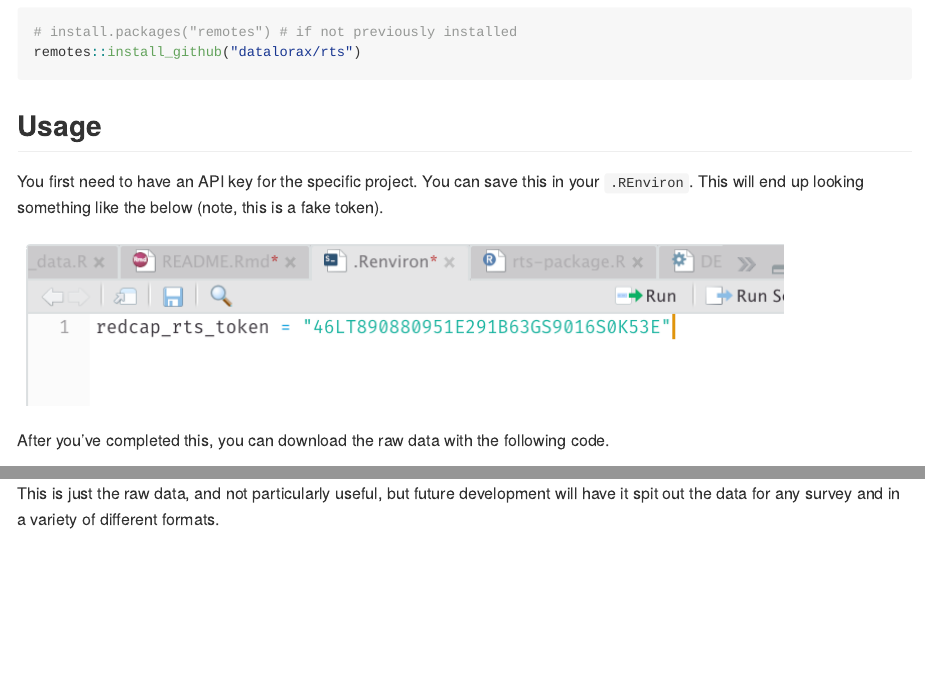
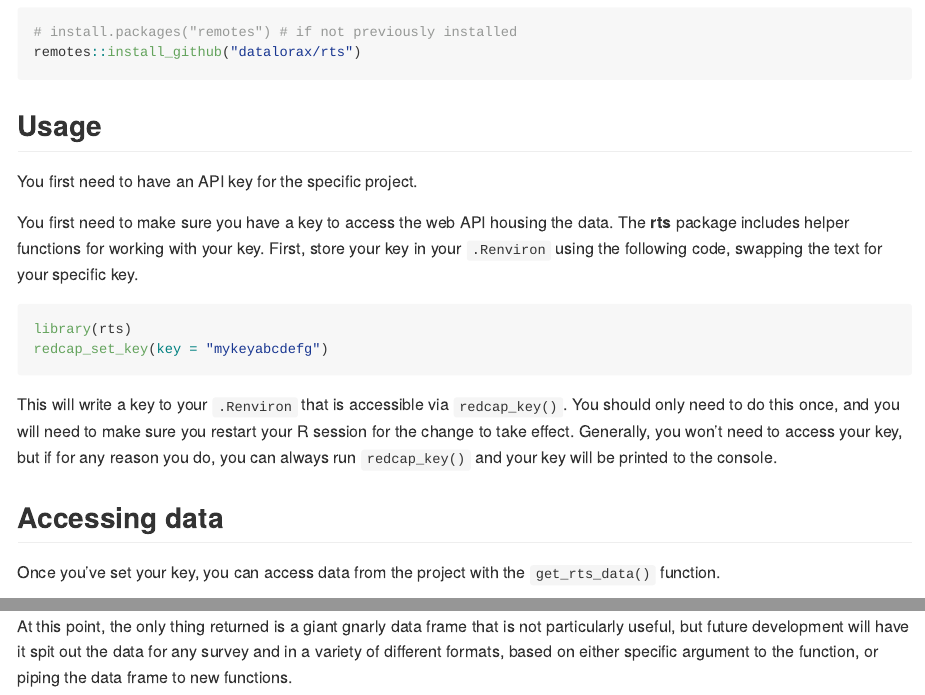
Before and after one commit to Jeff-Gau/rts, an R Markdown document (README.Rmd): the page in a window 1100 px wide, from 280 px down, and a second part further down, joined at a grey line. Rendered offline with R 4.5, knitr and Pandoc, with nearby package versions; some code elsewhere in the file could not run offline.

Commit message:
Update README with key interface

````diff
--- a/README.Rmd
+++ b/README.Rmd
@@ -30,10 +31,26 @@ remotes::install_github("datalorax/rts")
 
 ## Usage
 
-You first need to have an API key for the specific project. You can save this in your `.REnviron`. This will end up looking something like the below (note, this is a fake token).
+You first need to have an API key for the specific project.
 
-![](img/renviron.png)
+You first need to make sure you have a key to access the web API housing the
+data. The **rts** package includes helper functions for working with your key.
+First, store your key in your `.Renviron` using the following code,
+swapping the text for your specific key.
 
-After you've completed this, you can download the raw data with the following code.
+```{r eval = FALSE}
+library(rts)
+redcap_set_key(key = "mykeyabcdefg")
+```
+
+This will write a key to your `.Renviron` that is accessible via
+`redcap_key()`. You should only need to do this once, and you will need to
+make sure you restart your R session for the change to take effect.
+Generally, you won't need to access your key, but if for any reason you do,
+you can always run `redcap_key()` and your key will be printed to the console.
+
+## Accessing data
+Once you've set your key, you can access data from the project with the
+`get_rts_data()` function.
 
 ```{r example, message = FALSE}
@@ -44,4 +60,8 @@ nrow(d)
 ncol(d)
 ```
 
-This is just the raw data, and not particularly useful, but future development will have it spit out the data for any survey and in a variety of different formats.
+At this point, the only thing returned is a giant gnarly data frame
+that is not particularly useful, but future development will have it spit
+out the data for any survey and in a variety of different formats, based
+on either specific argument to the function, or piping the data frame to
+new functions.
````
Also changed, not shown: README.md, img/renviron.png (deleted), README.Rmd (4 more changed lines).
